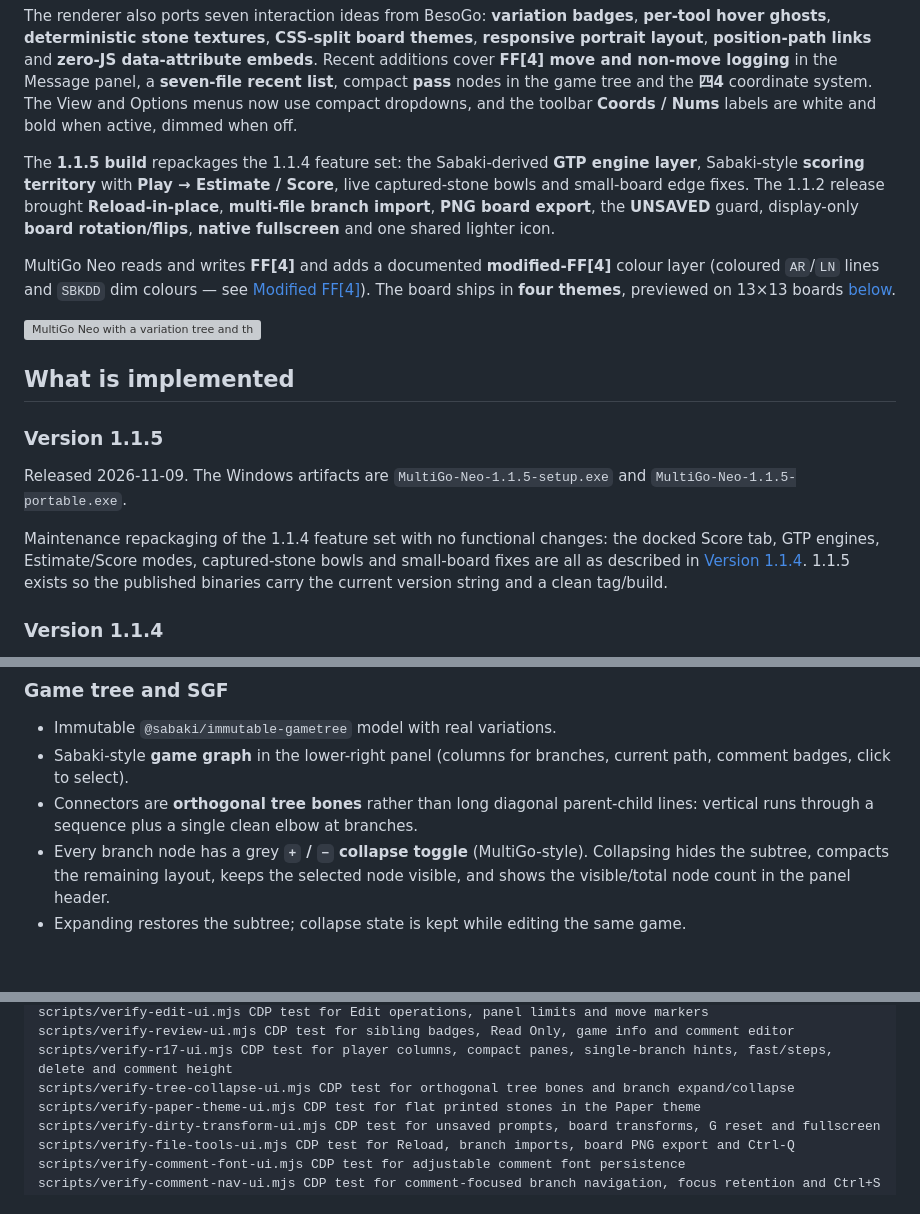
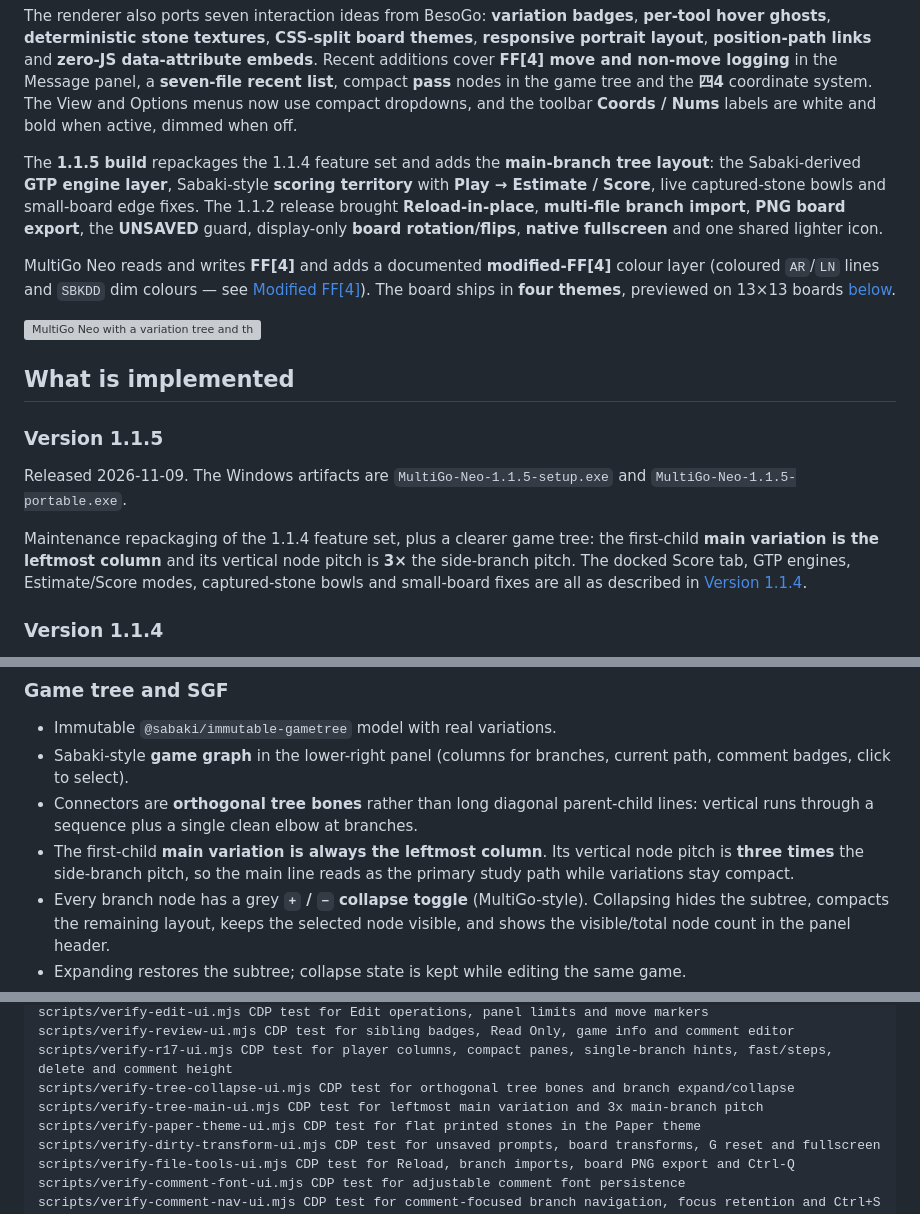
Before and after one commit to lots/my-MultiGoNeo, a Markdown page: README.md, 3 parts joined by grey strips. GitHub-like rendering; blank space fills up the shorter version; grey boxes are pictures that could not be loaded.

```diff
--- a/README.md
+++ b/README.md
@@ -21,9 +21,9 @@ list**, compact **pass** nodes in the game tree and the **四4** coordinate syst
 Options menus now use compact dropdowns, and the toolbar **Coords / Nums** labels are white and
 bold when active, dimmed when off.
 
-The **1.1.5 build** repackages the 1.1.4 feature set: the Sabaki-derived **GTP engine layer**,
-Sabaki-style **scoring territory** with **Play → Estimate / Score**, live captured-stone bowls
-and small-board edge fixes. The 1.1.2 release brought **Reload-in-place**, **multi-file branch
+The **1.1.5 build** repackages the 1.1.4 feature set and adds the **main-branch tree layout**:
+the Sabaki-derived **GTP engine layer**, Sabaki-style **scoring territory** with
+**Play → Estimate / Score**, live captured-stone bowls and small-board edge fixes. The 1.1.2 release brought **Reload-in-place**, **multi-file branch
 import**, **PNG board export**, the **UNSAVED** guard, display-only **board rotation/flips**,
 **native fullscreen** and one shared lighter icon.
 
@@ -41,10 +41,10 @@ boards [below](#board-themes-and-responsive-layout).
 Released 2026-11-09. The Windows artifacts are `MultiGo-Neo-1.1.5-setup.exe` and
 `MultiGo-Neo-1.1.5-portable.exe`.
 
-Maintenance repackaging of the 1.1.4 feature set with no functional changes: the docked Score
-tab, GTP engines, Estimate/Score modes, captured-stone bowls and small-board fixes are all as
-described in [Version 1.1.4](#version-114). 1.1.5 exists so the published binaries carry the
-current version string and a clean tag/build.
+Maintenance repackaging of the 1.1.4 feature set, plus a clearer game tree: the first-child
+**main variation is the leftmost column** and its vertical node pitch is **3×** the side-branch
+pitch. The docked Score tab, GTP engines, Estimate/Score modes, captured-stone bowls and
+small-board fixes are all as described in [Version 1.1.4](#version-114).
 
 ### Version 1.1.4
 
@@ -105,6 +105,9 @@ See [Reload, imports and picture export](#reload-imports-and-picture-export),
   comment badges, click to select).
 - Connectors are **orthogonal tree bones** rather than long diagonal parent-child lines:
   vertical runs through a sequence plus a single clean elbow at branches.
+- The first-child **main variation is always the leftmost column**. Its vertical node pitch is
+  **three times** the side-branch pitch, so the main line reads as the primary study path while
+  variations stay compact.
 - Every branch node has a grey **`+` / `−` collapse toggle** (MultiGo-style). Collapsing hides the
   subtree, compacts the remaining layout, keeps the selected node visible, and shows the
   visible/total node count in the panel header.
@@ -1269,6 +1274,7 @@ scripts/verify-edit-ui.mjs CDP test for Edit operations, panel limits and move m
 scripts/verify-review-ui.mjs CDP test for sibling badges, Read Only, game info and comment editor
 scripts/verify-r17-ui.mjs CDP test for player columns, compact panes, single-branch hints, fast/steps, delete and comment height
 scripts/verify-tree-collapse-ui.mjs CDP test for orthogonal tree bones and branch expand/collapse
+scripts/verify-tree-main-ui.mjs CDP test for leftmost main variation and 3x main-branch pitch
 scripts/verify-paper-theme-ui.mjs CDP test for flat printed stones in the Paper theme
 scripts/verify-dirty-transform-ui.mjs CDP test for unsaved prompts, board transforms, G reset and fullscreen
 scripts/verify-file-tools-ui.mjs CDP test for Reload, branch imports, board PNG export and Ctrl-Q
```
Also changed, not shown: other parts of README.md (+2 -0 lines), preview/preview-tree-collapsed.png, preview/preview-tree-expanded.png, preview/preview-tree-main.png (added), 2 other files.
